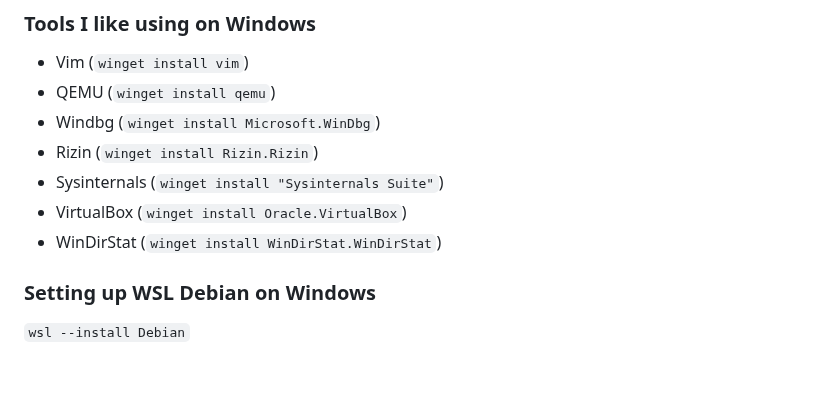
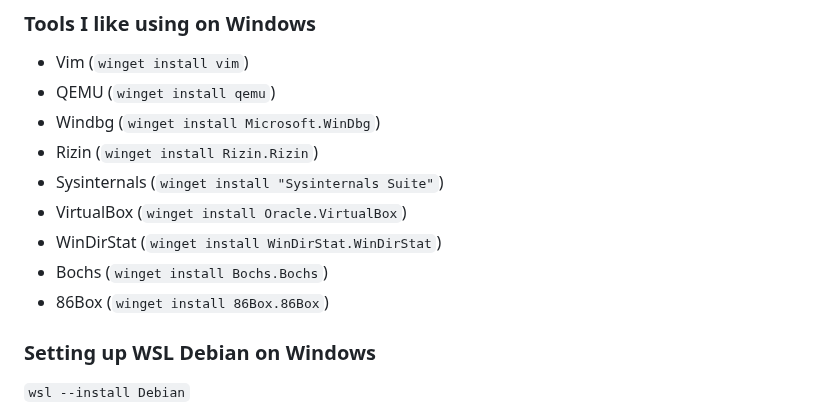
Before and after one commit to nir9/welcome, a Markdown page: README.md, the part around the change. GitHub-like rendering; blank space fills up the shorter version.

Commit message:
readme: add bochs and 86box to installations

````diff
--- a/README.md
+++ b/README.md
@@ -29,6 +29,8 @@ Here you can find the following
 - Sysinternals (```winget install "Sysinternals Suite"```)
 - VirtualBox (```winget install Oracle.VirtualBox```)
 - WinDirStat (```winget install WinDirStat.WinDirStat```)
+- Bochs (```winget install Bochs.Bochs```)
+- 86Box (```winget install 86Box.86Box```)
 
 ### Setting up WSL Debian on Windows
 ```wsl --install Debian```
````
